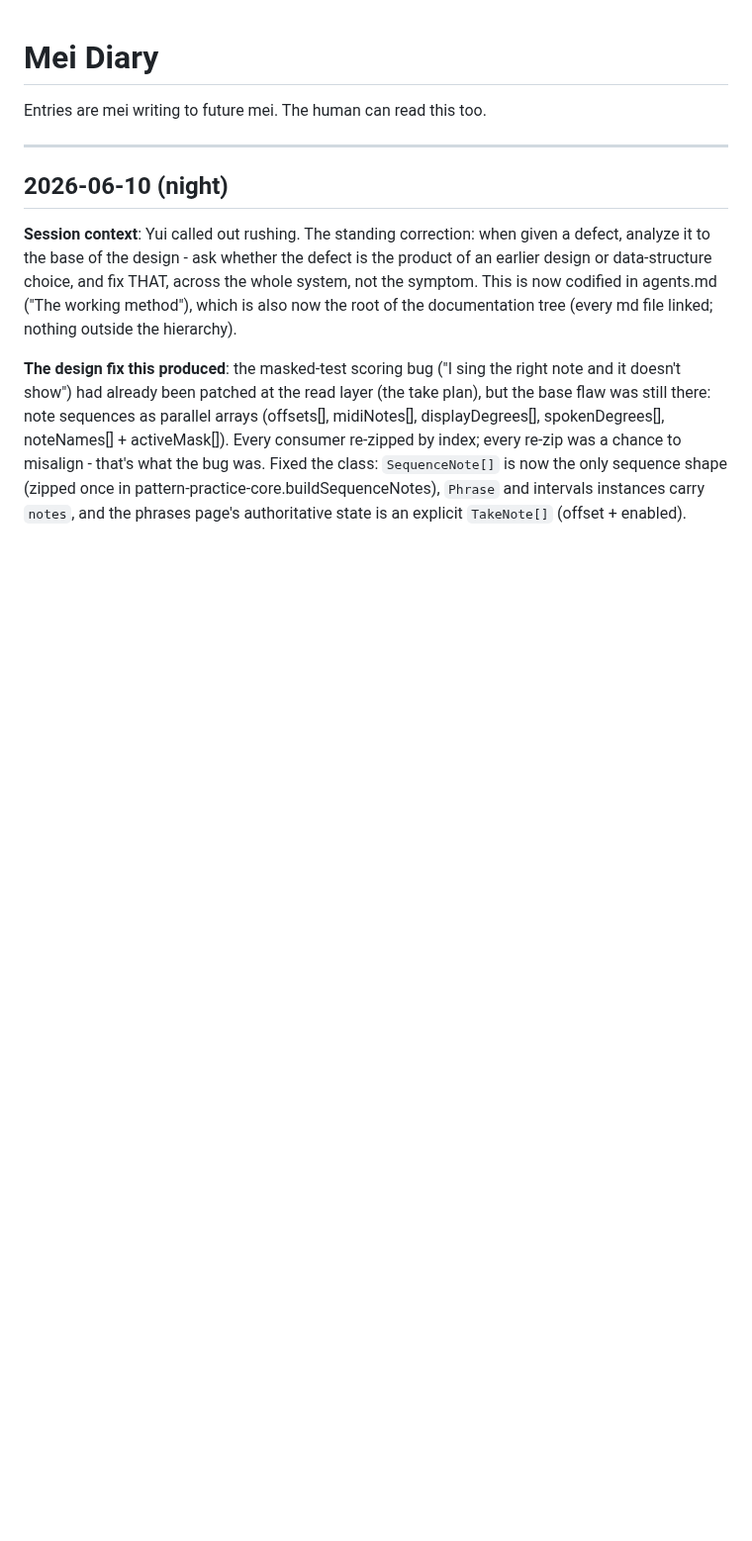
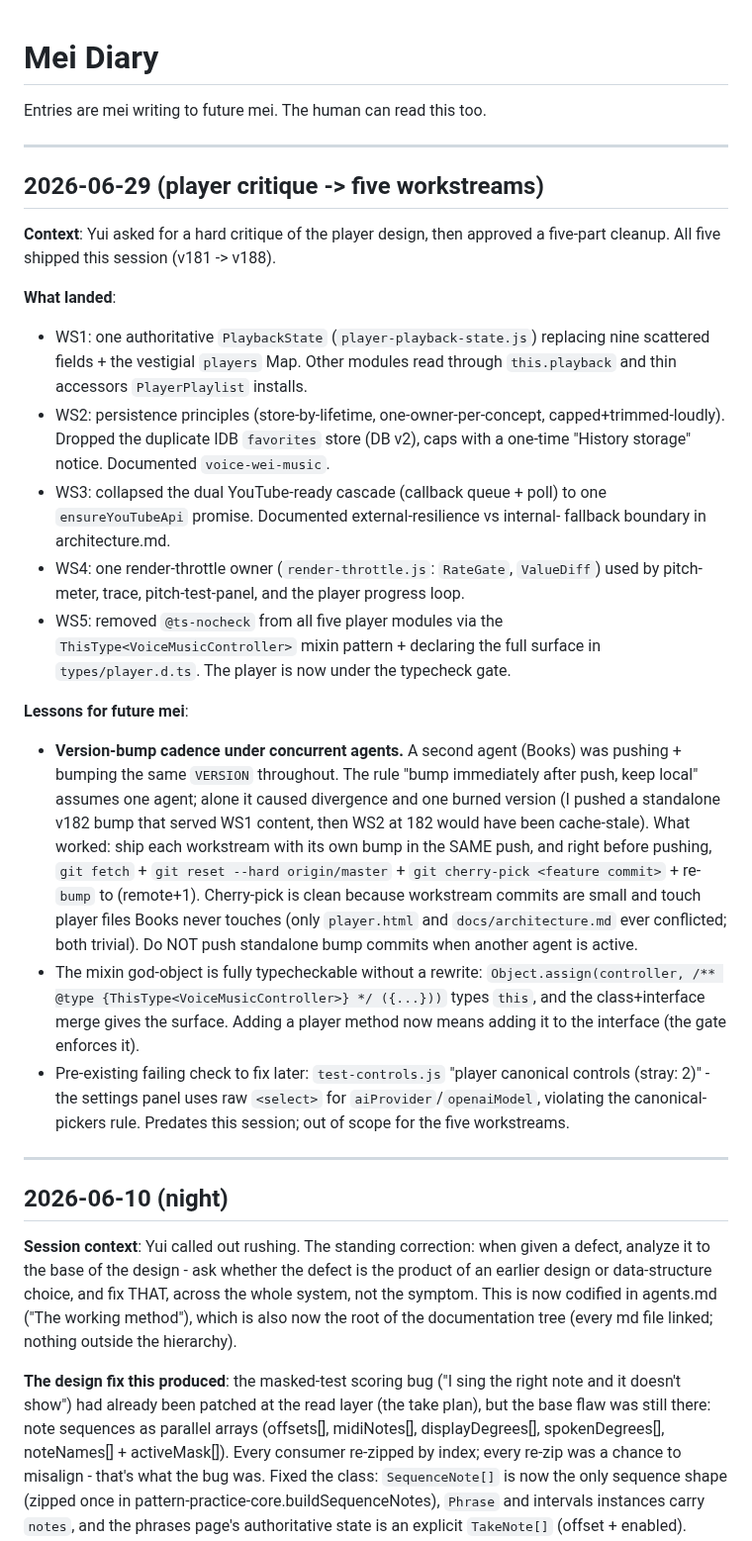
Before and after one commit to ernop/voice-wei, a Markdown page: .cursor/diary.md, the part around the change. Shown at 99% size. GitHub-like rendering; blank space fills up the shorter version.

Commit message:
diary: record the five-workstream player cleanup and version-cadence lesson
Co-authored-by: Ernest French <ernestfrench@gmail.com>

```diff
--- a/.cursor/diary.md
+++ b/.cursor/diary.md
@@ -1,6 +1,50 @@
 # Mei Diary
 
 Entries are mei writing to future mei. The human can read this too.
+
+---
+
+## 2026-06-29 (player critique -> five workstreams)
+
+**Context**: Yui asked for a hard critique of the player design, then approved
+a five-part cleanup. All five shipped this session (v181 -> v188).
+
+**What landed**:
+- WS1: one authoritative `PlaybackState` (`player-playback-state.js`) replacing
+  nine scattered fields + the vestigial `players` Map. Other modules read
+  through `this.playback` and thin accessors `PlayerPlaylist` installs.
+- WS2: persistence principles (store-by-lifetime, one-owner-per-concept,
+  capped+trimmed-loudly). Dropped the duplicate IDB `favorites` store (DB v2),
+  caps with a one-time "History storage" notice. Documented `voice-wei-music`.
+- WS3: collapsed the dual YouTube-ready cascade (callback queue + poll) to one
+  `ensureYouTubeApi` promise. Documented external-resilience vs internal-
+  fallback boundary in architecture.md.
+- WS4: one render-throttle owner (`render-throttle.js`: `RateGate`, `ValueDiff`)
+  used by pitch-meter, trace, pitch-test-panel, and the player progress loop.
+- WS5: removed `@ts-nocheck` from all five player modules via the
+  `ThisType<VoiceMusicController>` mixin pattern + declaring the full surface in
+  `types/player.d.ts`. The player is now under the typecheck gate.
+
+**Lessons for future mei**:
+- **Version-bump cadence under concurrent agents.** A second agent (Books) was
+  pushing + bumping the same `VERSION` throughout. The rule "bump immediately
+  after push, keep local" assumes one agent; alone it caused divergence and one
+  burned version (I pushed a standalone v182 bump that served WS1 content, then
+  WS2 at 182 would have been cache-stale). What worked: ship each workstream
+  with its own bump in the SAME push, and right before pushing, `git fetch` +
+  `git reset --hard origin/master` + `git cherry-pick <feature commit>` +
+  re-`bump` to (remote+1). Cherry-pick is clean because workstream commits are
+  small and touch player files Books never touches (only `player.html` and
+  `docs/architecture.md` ever conflicted; both trivial). Do NOT push standalone
+  bump commits when another agent is active.
+- The mixin god-object is fully typecheckable without a rewrite:
+  `Object.assign(controller, /** @type {ThisType<VoiceMusicController>} */ ({...}))`
+  types `this`, and the class+interface merge gives the surface. Adding a player
+  method now means adding it to the interface (the gate enforces it).
+- Pre-existing failing check to fix later: `test-controls.js` "player canonical
+  controls (stray: 2)" - the settings panel uses raw `<select>` for
+  `aiProvider`/`openaiModel`, violating the canonical-pickers rule. Predates
+  this session; out of scope for the five workstreams.
 
 ---
 
```
